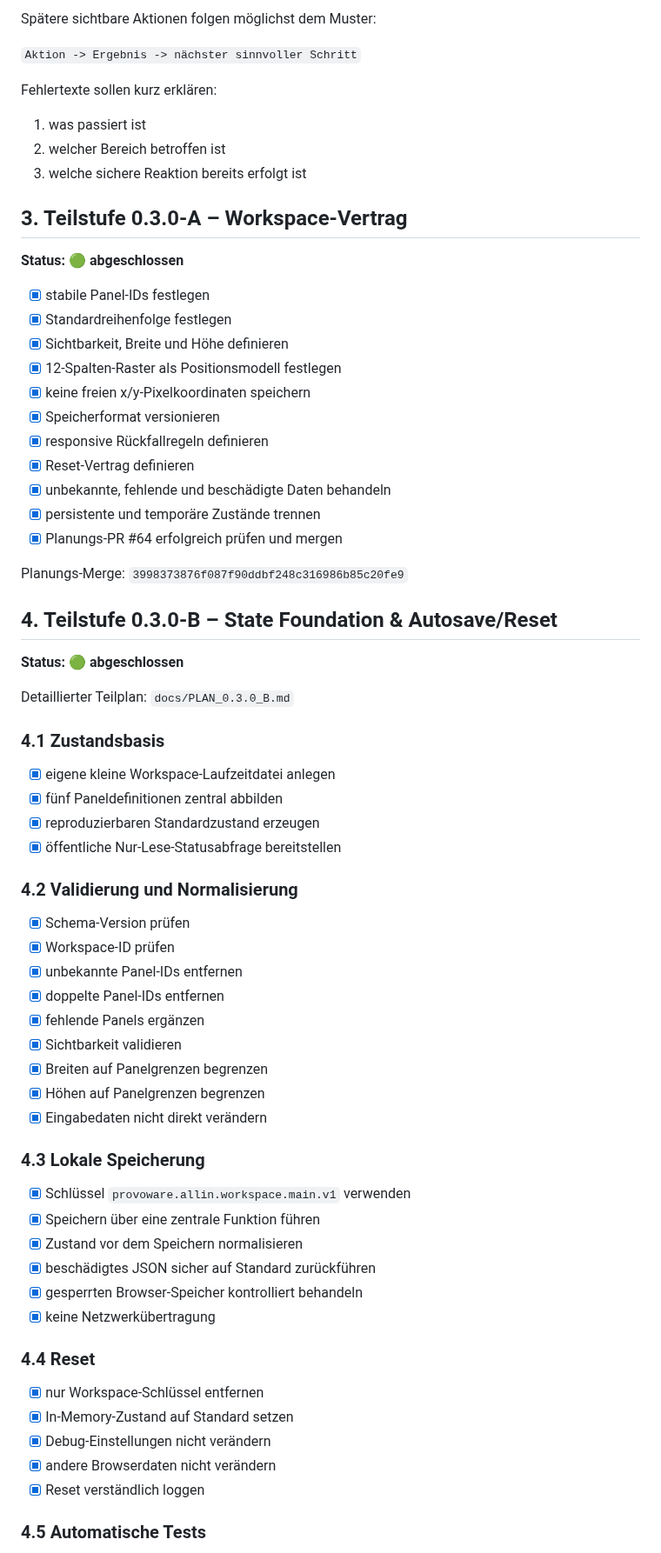
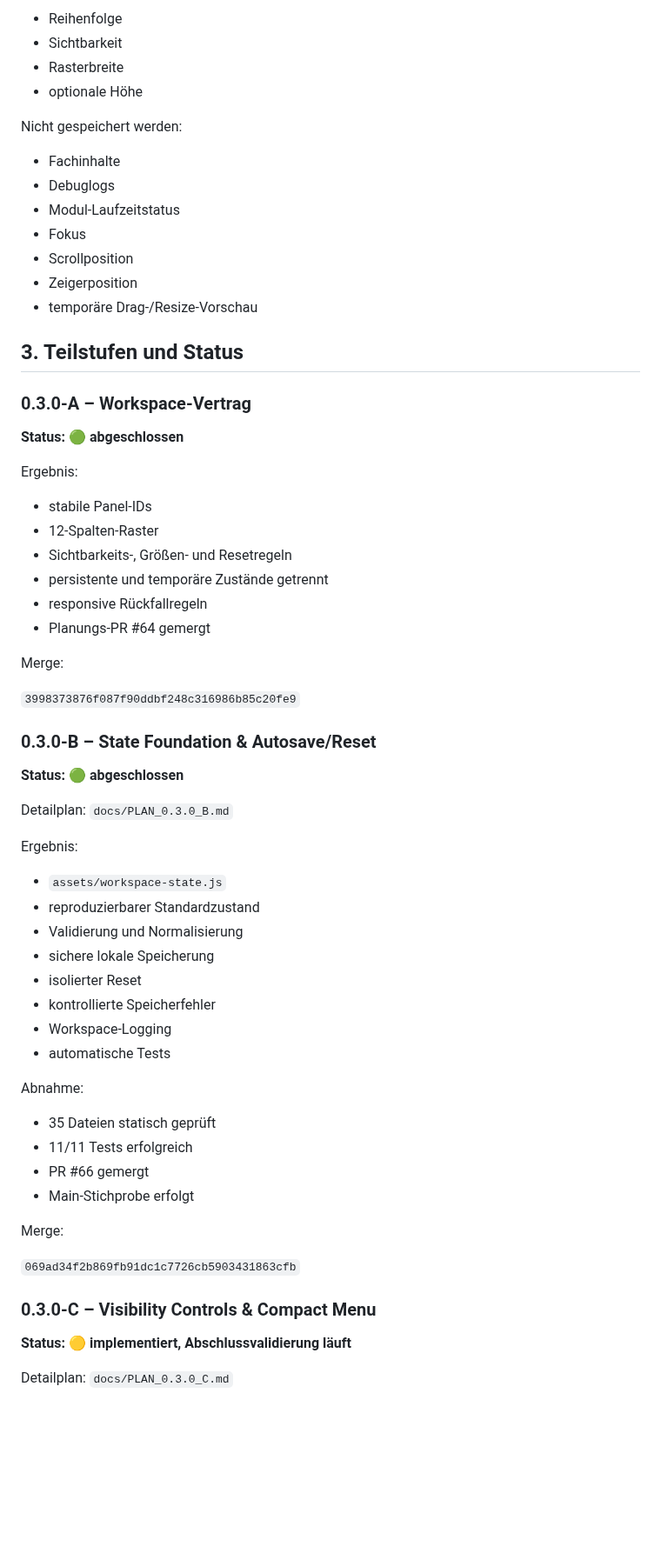
Before and after one commit to provoware/PROVOWARE, a Markdown page: docs/PLAN_0.3.0.md, the part around one of its changes. Shown at 87% size. Rendered like a GitHub page; blank space fills up the shorter version.

Commit message:
Plan: 0.3.0 Masterplan entdoppeln und auf C fortschreiben

```diff
--- a/docs/PLAN_0.3.0.md
+++ b/docs/PLAN_0.3.0.md
@@ -62,73 +72,69 @@ Die Entwicklung bleibt bewusst in kleine Teilstufen getrennt. Jede Teilstufe mus
 
-Spätere sichtbare Aktionen folgen möglichst dem Muster:
+- Reihenfolge
+- Sichtbarkeit
+- Rasterbreite
+- optionale Höhe
 
-`Aktion -> Ergebnis -> nächster sinnvoller Schritt`
+Nicht gespeichert werden:
 
-Fehlertexte sollen kurz erklären:
+- Fachinhalte
+- Debuglogs
+- Modul-Laufzeitstatus
+- Fokus
+- Scrollposition
+- Zeigerposition
+- temporäre Drag-/Resize-Vorschau
 
-1. was passiert ist
-2. welcher Bereich betroffen ist
-3. welche sichere Reaktion bereits erfolgt ist
+## 3. Teilstufen und Status
 
-## 3. Teilstufe 0.3.0-A – Workspace-Vertrag
+### 0.3.0-A – Workspace-Vertrag
 
 **Status: 🟢 abgeschlossen**
 
-- [x] stabile Panel-IDs festlegen
-- [x] Standardreihenfolge festlegen
-- [x] Sichtbarkeit, Breite und Höhe definieren
-- [x] 12-Spalten-Raster als Positionsmodell festlegen
-- [x] keine freien x/y-Pixelkoordinaten speichern
-- [x] Speicherformat versionieren
-- [x] responsive Rückfallregeln definieren
-- [x] Reset-Vertrag definieren
-- [x] unbekannte, fehlende und beschädigte Daten behandeln
-- [x] persistente und temporäre Zustände trennen
-- [x] Planungs-PR #64 erfolgreich prüfen und mergen
+Ergebnis:
 
-Planungs-Merge: `3998373876f087f90ddbf248c316986b85c20fe9`
+- stabile Panel-IDs
+- 12-Spalten-Raster
+- Sichtbarkeits-, Größen- und Resetregeln
+- persistente und temporäre Zustände getrennt
+- responsive Rückfallregeln
+- Planungs-PR #64 gemergt
 
-## 4. Teilstufe 0.3.0-B – State Foundation & Autosave/Reset
+Merge:
+
+`3998373876f087f90ddbf248c316986b85c20fe9`
+
+### 0.3.0-B – State Foundation & Autosave/Reset
 
 **Status: 🟢 abgeschlossen**
 
-Detaillierter Teilplan: `docs/PLAN_0.3.0_B.md`
+Detailplan: `docs/PLAN_0.3.0_B.md`
 
-### 4.1 Zustandsbasis
+Ergebnis:
 
-- [x] eigene kleine Workspace-Laufzeitdatei anlegen
-- [x] fünf Paneldefinitionen zentral abbilden
-- [x] reproduzierbaren Standardzustand erzeugen
-- [x] öffentliche Nur-Lese-Statusabfrage bereitstellen
+- `assets/workspace-state.js`
+- reproduzierbarer Standardzustand
+- Validierung und Normalisierung
+- sichere lokale Speicherung
+- isolierter Reset
+- kontrollierte Speicherfehler
+- Workspace-Logging
+- automatische Tests
 
-### 4.2 Validierung und Normalisierung
+Abnahme:
 
-- [x] Schema-Version prüfen
-- [x] Workspace-ID prüfen
-- [x] unbekannte Panel-IDs entfernen
-- [x] doppelte Panel-IDs entfernen
-- [x] fehlende Panels ergänzen
-- [x] Sichtbarkeit validieren
-- [x] Breiten auf Panelgrenzen begrenzen
-- [x] Höhen auf Panelgrenzen begrenzen
-- [x] Eingabedaten nicht direkt verändern
+- 35 Dateien statisch geprüft
+- 11/11 Tests erfolgreich
+- PR #66 gemergt
+- Main-Stichprobe erfolgt
 
-### 4.3 Lokale Speicherung
+Merge:
 
-- [x] Schlüssel `provoware.allin.workspace.main.v1` verwenden
-- [x] Speichern über eine zentrale Funktion führen
-- [x] Zustand vor dem Speichern normalisieren
-- [x] beschädigtes JSON sicher auf Standard zurückführen
-- [x] gesperrten Browser-Speicher kontrolliert behandeln
-- [x] keine Netzwerkübertragung
+`069ad34f2b869fb91dc1c7726cb5903431863cfb`
 
-### 4.4 Reset
+### 0.3.0-C – Visibility Controls & Compact Menu
 
-- [x] nur Workspace-Schlüssel entfernen
-- [x] In-Memory-Zustand auf Standard setzen
-- [x] Debug-Einstellungen nicht verändern
-- [x] andere Browserdaten nicht verändern
-- [x] Reset verständlich loggen
+**Status: 🟡 implementiert, Abschlussvalidierung läuft**
 
-### 4.5 Automatische Tests
+Detailplan: `docs/PLAN_0.3.0_C.md`
 
```
Also changed, not shown: other parts of docs/PLAN_0.3.0.md (+145 -169 lines).
